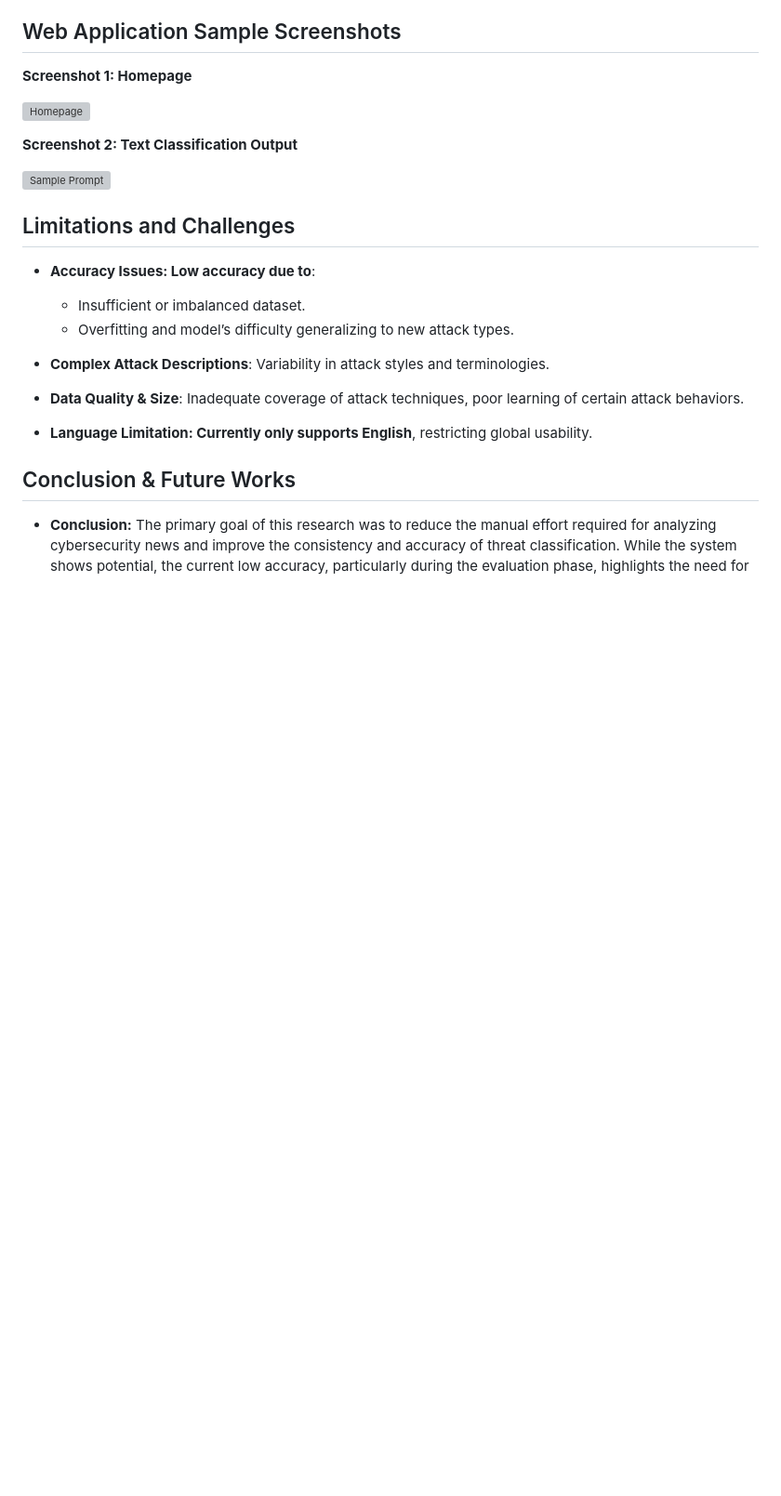
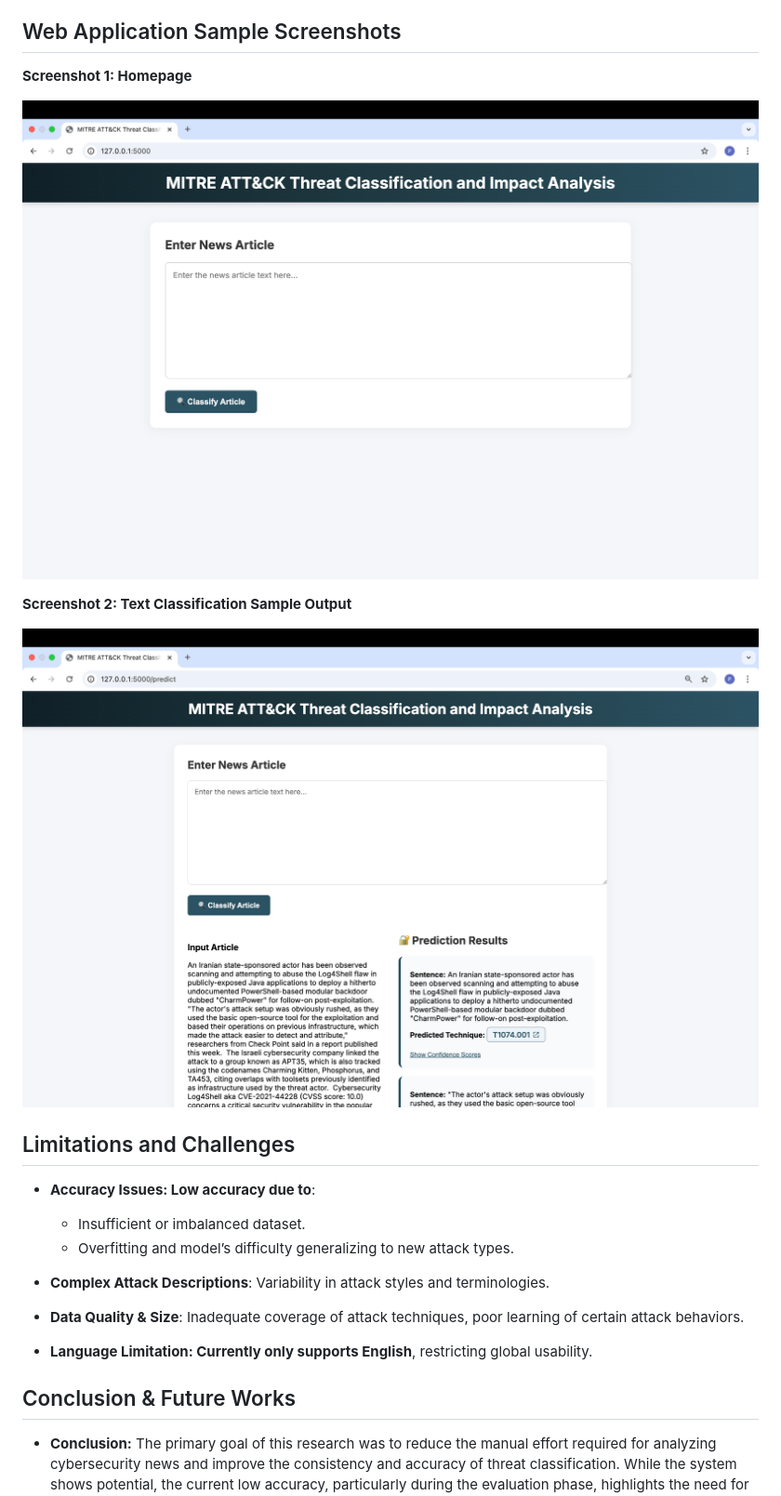
Before and after one commit to MrWhiteC/NLU_Project2025, a Markdown page: README.md, the part around the change printed below. Shown: that part at 93% size. GitHub-like rendering; blank space fills up the shorter version; grey boxes are pictures that could not be loaded.

```diff
--- a/README.md
+++ b/README.md
@@ -156,11 +150,11 @@ This will start the app on `http://127.0.0.1:5000/`.
 
 **Screenshot 1: Homepage**
 
-![Homepage](images/homepage.png)
+![Homepage](photo/webpage_0.png)
 
-**Screenshot 2: Text Classification Output**
+**Screenshot 2: Text Classification Sample Output**
 
-![Sample Prompt](images/sample-prompt.png)
+![Sample Output](photo/output_0.png)
 
 ## Limitations and Challenges
 - **Accuracy Issues: Low accuracy due to**:
```
Also changed, not shown: other parts of README.md (+8 -14 lines).
